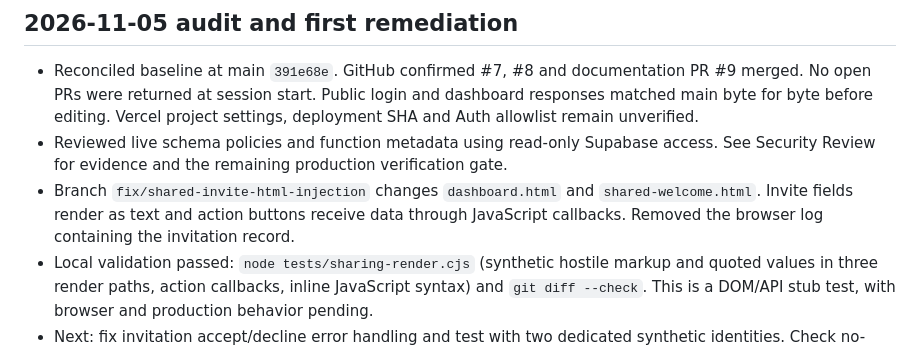
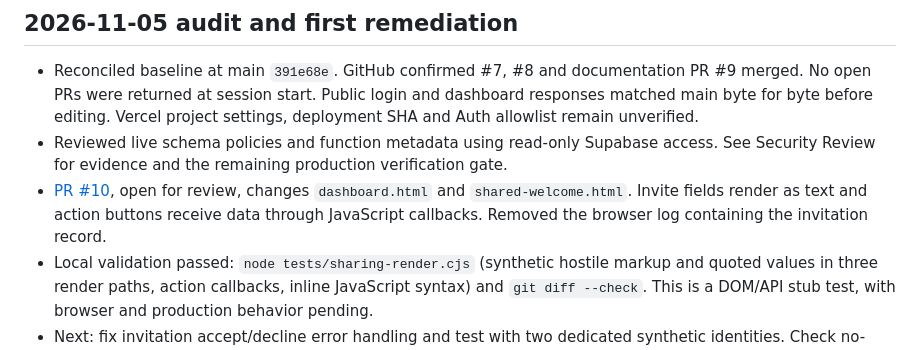
Before and after one commit to kapspar/clarevo, a Markdown page: docs/WORK_PROGRESS.md, the part around the change. Drawn GitHub-style.

```diff
--- a/docs/WORK_PROGRESS.md
+++ b/docs/WORK_PROGRESS.md
@@ -50,6 +50,6 @@ Never write secrets, customer data, raw auth URLs or credentials here.
 
 - Reconciled baseline at main `391e68e`. GitHub confirmed #7, #8 and documentation PR #9 merged. No open PRs were returned at session start. Public login and dashboard responses matched main byte for byte before editing. Vercel project settings, deployment SHA and Auth allowlist remain unverified.
 - Reviewed live schema policies and function metadata using read-only Supabase access. See Security Review for evidence and the remaining production verification gate.
-- Branch `fix/shared-invite-html-injection` changes `dashboard.html` and `shared-welcome.html`. Invite fields render as text and action buttons receive data through JavaScript callbacks. Removed the browser log containing the invitation record.
+- [PR #10](https://github.com/kapspar/clarevo/pull/10), open for review, changes `dashboard.html` and `shared-welcome.html`. Invite fields render as text and action buttons receive data through JavaScript callbacks. Removed the browser log containing the invitation record.
 - Local validation passed: `node tests/sharing-render.cjs` (synthetic hostile markup and quoted values in three render paths, action callbacks, inline JavaScript syntax) and `git diff --check`. This is a DOM/API stub test, with browser and production behavior pending.
 - Next: fix invitation accept/decline error handling and test with two dedicated synthetic identities. Check no-share denial, section-specific read, write denial and revocation at the API and Storage layers. Confirm test environment and mailbox access first. Keep reset completion and signed file URLs in separate changes.
```
Also changed, not shown: docs/SECURITY_REVIEW.md (+1 -1 lines).
